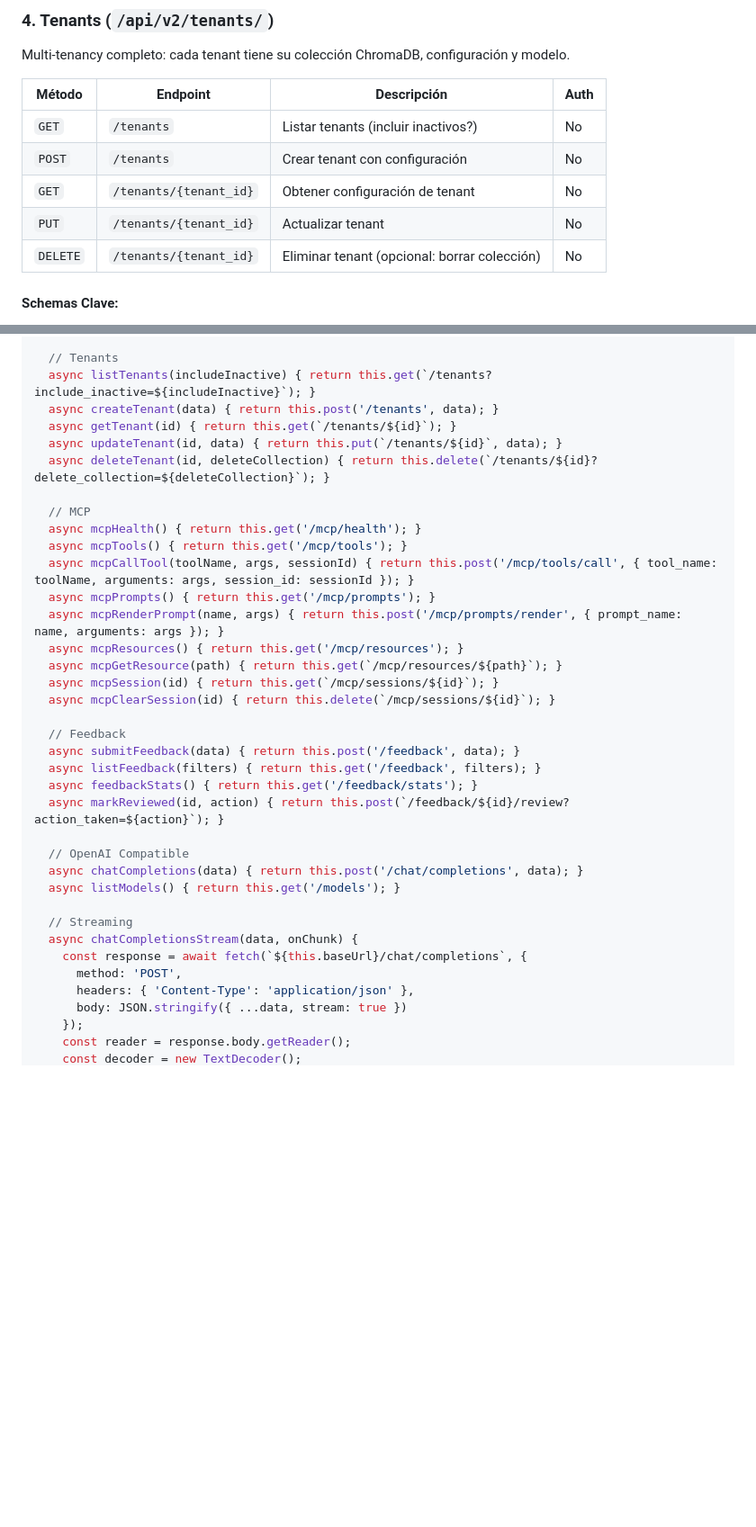
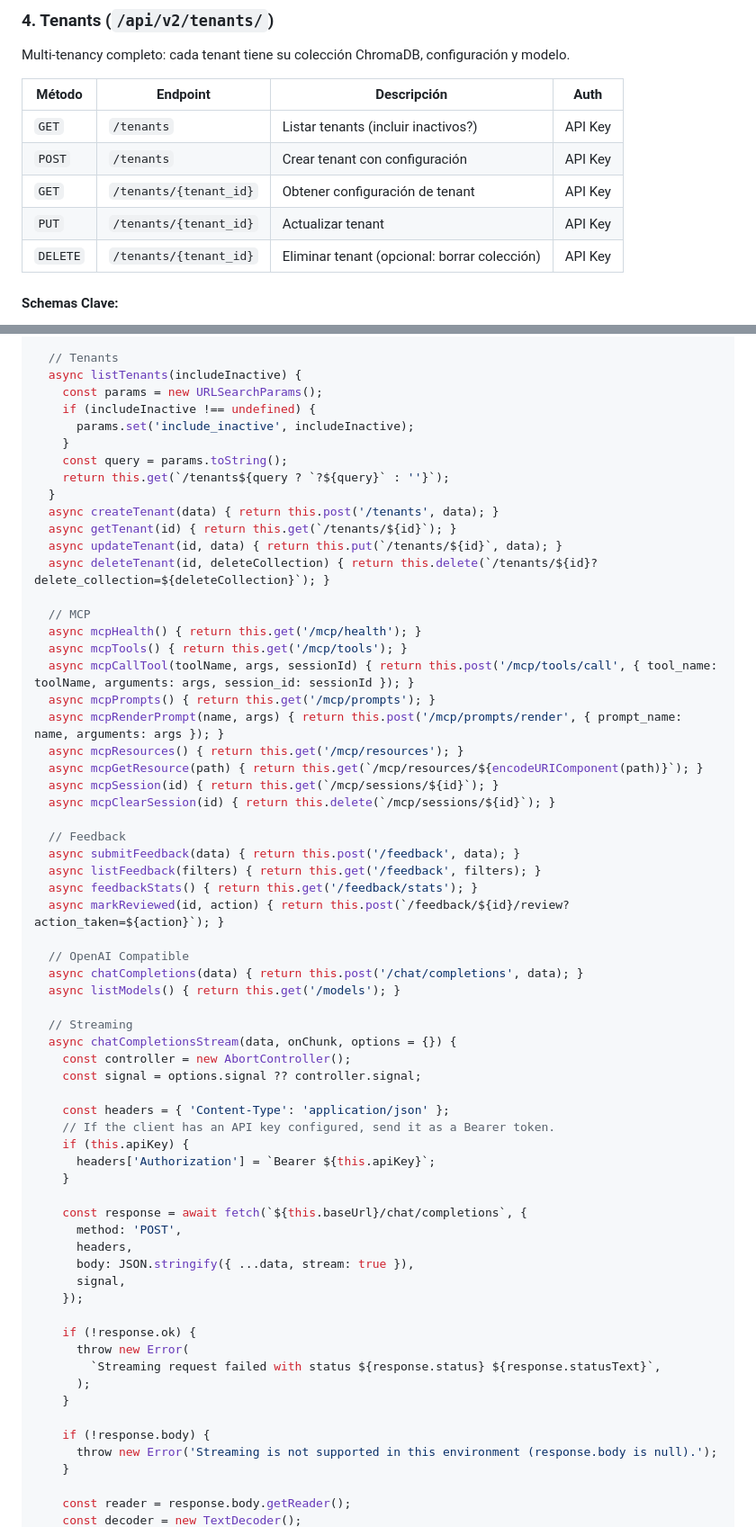
Before and after one commit to SM23-EOD/eod-web-rag-service, a Markdown page: API-ANALYSIS.md, 2 parts joined by grey strips. Shown at 90% size. GitHub-like rendering; blank space fills up the shorter version.

```diff
--- a/API-ANALYSIS.md
+++ b/API-ANALYSIS.md
@@ -98,11 +98,11 @@ Multi-tenancy completo: cada tenant tiene su colección ChromaDB, configuración
 
 | Método | Endpoint | Descripción | Auth |
 |--------|----------|-------------|------|
-| `GET` | `/tenants` | Listar tenants (incluir inactivos?) | No |
-| `POST` | `/tenants` | Crear tenant con configuración | No |
-| `GET` | `/tenants/{tenant_id}` | Obtener configuración de tenant | No |
-| `PUT` | `/tenants/{tenant_id}` | Actualizar tenant | No |
-| `DELETE` | `/tenants/{tenant_id}` | Eliminar tenant (opcional: borrar colección) | No |
+| `GET` | `/tenants` | Listar tenants (incluir inactivos?) | API Key |
+| `POST` | `/tenants` | Crear tenant con configuración | API Key |
+| `GET` | `/tenants/{tenant_id}` | Obtener configuración de tenant | API Key |
+| `PUT` | `/tenants/{tenant_id}` | Actualizar tenant | API Key |
+| `DELETE` | `/tenants/{tenant_id}` | Eliminar tenant (opcional: borrar colección) | API Key |
 
 #### Schemas Clave:
 - **TenantCreate:** `{tenant_id, name, description?, collection_name?, system_prompt?, allowed_models?, default_model?, embedding_model?, retrieval_config?, response_language?, metadata?}`
@@ -472,7 +480,14 @@ class RAGApiClient {
   async resetReindex() { return this.post('/registry/reset-reindex'); }
 
   // Tenants
-  async listTenants(includeInactive) { return this.get(`/tenants?include_inactive=${includeInactive}`); }
+  async listTenants(includeInactive) {
+    const params = new URLSearchParams();
+    if (includeInactive !== undefined) {
+      params.set('include_inactive', includeInactive);
+    }
+    const query = params.toString();
+    return this.get(`/tenants${query ? `?${query}` : ''}`);
+  }
   async createTenant(data) { return this.post('/tenants', data); }
   async getTenant(id) { return this.get(`/tenants/${id}`); }
   async updateTenant(id, data) { return this.put(`/tenants/${id}`, data); }
@@ -485,7 +500,7 @@ class RAGApiClient {
   async mcpPrompts() { return this.get('/mcp/prompts'); }
   async mcpRenderPrompt(name, args) { return this.post('/mcp/prompts/render', { prompt_name: name, arguments: args }); }
   async mcpResources() { return this.get('/mcp/resources'); }
-  async mcpGetResource(path) { return this.get(`/mcp/resources/${path}`); }
+  async mcpGetResource(path) { return this.get(`/mcp/resources/${encodeURIComponent(path)}`); }
   async mcpSession(id) { return this.get(`/mcp/sessions/${id}`); }
   async mcpClearSession(id) { return this.delete(`/mcp/sessions/${id}`); }
 
@@ -500,11 +515,32 @@ class RAGApiClient {
   async listModels() { return this.get('/models'); }
 
   // Streaming
-  async chatCompletionsStream(data, onChunk) {
+  async chatCompletionsStream(data, onChunk, options = {}) {
+    const controller = new AbortController();
+    const signal = options.signal ?? controller.signal;
+
+    const headers = { 'Content-Type': 'application/json' };
+    // If the client has an API key configured, send it as a Bearer token.
+    if (this.apiKey) {
+      headers['Authorization'] = `Bearer ${this.apiKey}`;
+    }
+
     const response = await fetch(`${this.baseUrl}/chat/completions`, {
       method: 'POST',
-      headers: { 'Content-Type': 'application/json' },
-      body: JSON.stringify({ ...data, stream: true })
+      headers,
+      body: JSON.stringify({ ...data, stream: true }),
+      signal,
     });
+
+    if (!response.ok) {
+      throw new Error(
+        `Streaming request failed with status ${response.status} ${response.statusText}`,
+      );
+    }
+
+    if (!response.body) {
+      throw new Error('Streaming is not supported in this environment (response.body is null).');
+    }
+
     const reader = response.body.getReader();
     const decoder = new TextDecoder();
```
Also changed, not shown: other parts of API-ANALYSIS.md (+69 -22 lines), DASHBOARD-ARCHITECTURE.md (+1 -1 lines).
